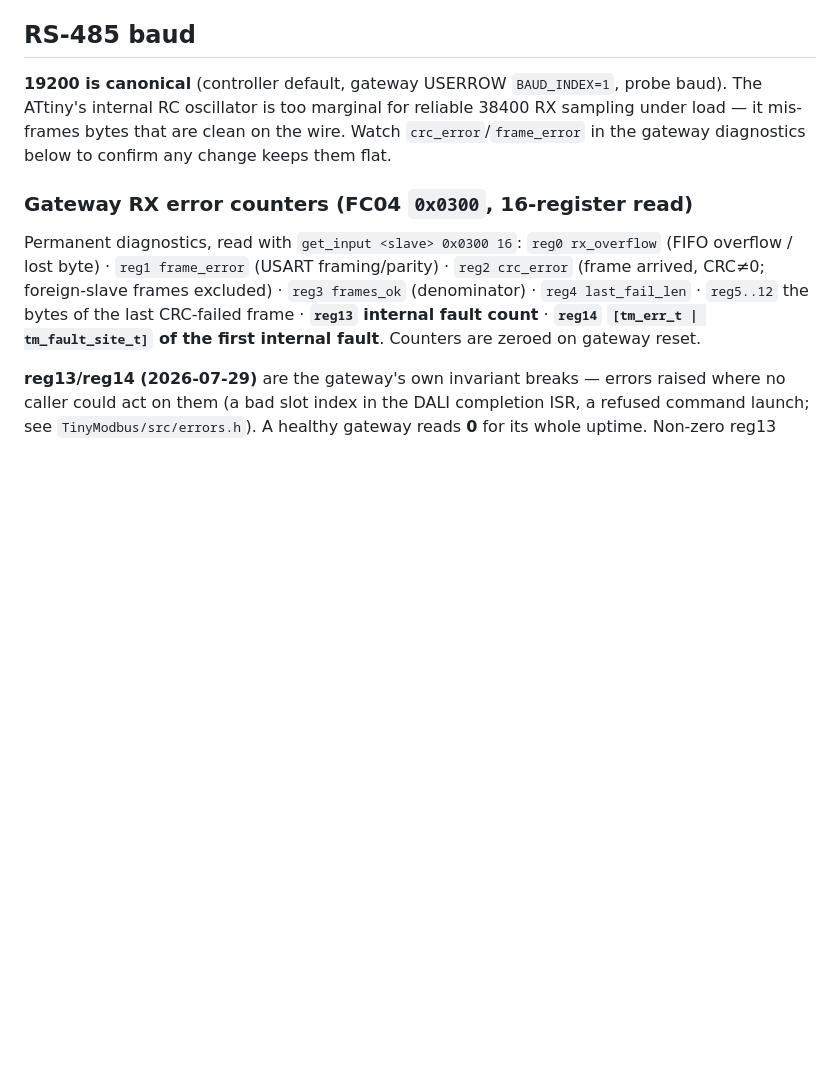
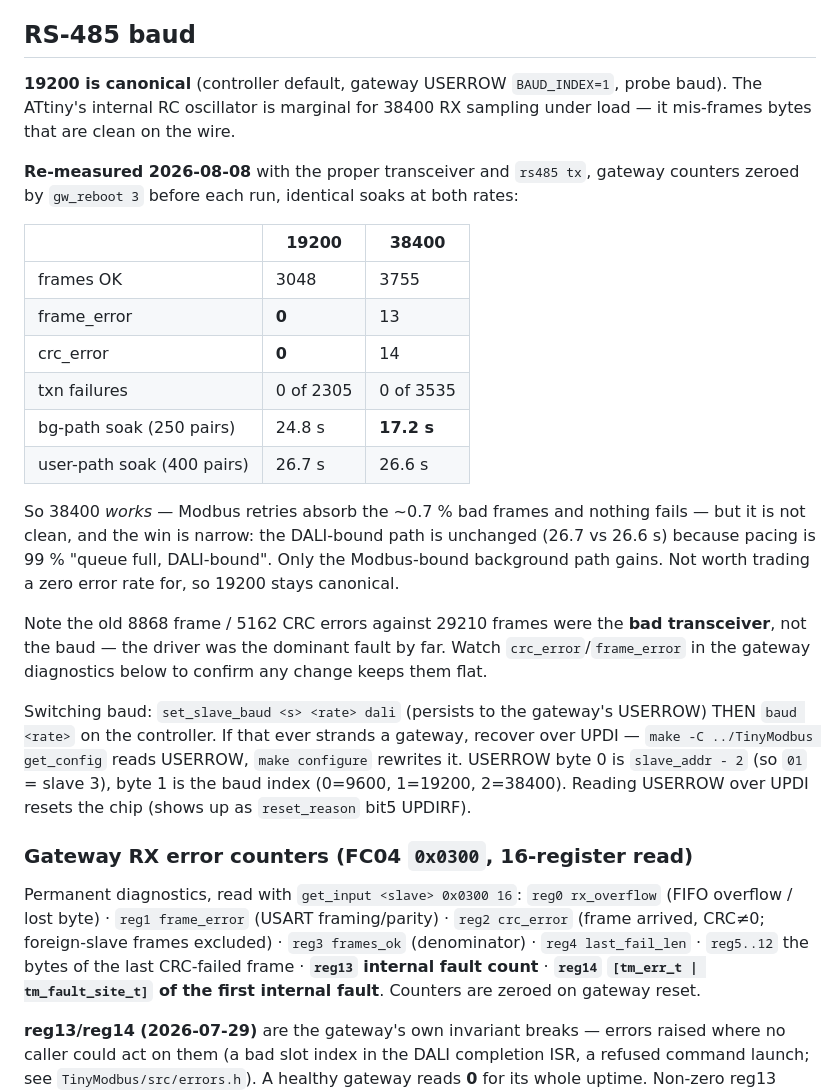
Before and after one commit to brucejcooper/switch_gateway_firmware, a Markdown page: CLAUDE.md, the part around the change. GitHub-like rendering; blank space fills up the shorter version.

Commit message:
docs: measure 38400 properly now the transceiver is good
The old note blamed the ATtiny's RC oscillator for 38400 being
unreliable. That was right, but it was measured through the bad
transceiver, which turned out to be the dominant fault by a wide margin
(8868 frame / 5162 CRC errors against 29210 frames — at 19200).

Re-ran identical soaks at both rates with the new transceiver and DE in
tx mode, gateway counters zeroed before each: 19200 gives 0 frame /
0 CRC errors in 3048 frames; 38400 gives 13 / 14 in 3755. Retries absorb
them (0 txn failures either way), so 38400 is usable — but the gain is
narrow, because pacing is 99% 'queue full, DALI-bound'. The user-path
soak is unchanged (26.7 vs 26.6 s); only the Modbus-bound background
path improves (24.8 -> 17.2 s).

Not worth trading a zero error rate for. 19200 stays canonical; both
ends reverted and verified.

Also documented the baud-switch order and the UPDI recovery path,
including the USERROW encoding (byte 0 = slave_addr - 2), since that is
what makes trying this safe.

```diff
--- a/CLAUDE.md
+++ b/CLAUDE.md
@@ -334,10 +334,38 @@ flowing for the whole window and fire the event of interest a couple seconds in.
 ## RS-485 baud
 
 **19200 is canonical** (controller default, gateway USERROW `BAUD_INDEX=1`, probe
-baud). The ATtiny's internal RC oscillator is too marginal for reliable 38400 RX
-sampling under load — it mis-frames bytes that are clean on the wire. Watch
+baud). The ATtiny's internal RC oscillator is marginal for 38400 RX sampling
+under load — it mis-frames bytes that are clean on the wire.
+
+**Re-measured 2026-08-08** with the proper transceiver and `rs485 tx`, gateway
+counters zeroed by `gw_reboot 3` before each run, identical soaks at both rates:
+
+| | 19200 | 38400 |
+|---|---|---|
+| frames OK | 3048 | 3755 |
+| frame_error | **0** | 13 |
+| crc_error | **0** | 14 |
+| txn failures | 0 of 2305 | 0 of 3535 |
+| bg-path soak (250 pairs) | 24.8 s | **17.2 s** |
+| user-path soak (400 pairs) | 26.7 s | 26.6 s |
+
+So 38400 *works* — Modbus retries absorb the ~0.7 % bad frames and nothing fails
+— but it is not clean, and the win is narrow: the DALI-bound path is unchanged
+(26.7 vs 26.6 s) because pacing is 99 % "queue full, DALI-bound". Only the
+Modbus-bound background path gains. Not worth trading a zero error rate for, so
+19200 stays canonical.
+
+Note the old 8868 frame / 5162 CRC errors against 29210 frames were the **bad
+transceiver**, not the baud — the driver was the dominant fault by far. Watch
 `crc_error`/`frame_error` in the gateway diagnostics below to confirm any change
 keeps them flat.
+
+Switching baud: `set_slave_baud <s> <rate> dali` (persists to the gateway's
+USERROW) THEN `baud <rate>` on the controller. If that ever strands a gateway,
+recover over UPDI — `make -C ../TinyModbus get_config` reads USERROW, `make
+configure` rewrites it. USERROW byte 0 is `slave_addr - 2` (so `01` = slave 3),
+byte 1 is the baud index (0=9600, 1=19200, 2=38400). Reading USERROW over UPDI
+resets the chip (shows up as `reset_reason` bit5 UPDIRF).
 
 
 ### Gateway RX error counters (FC04 `0x0300`, 16-register read)
```
